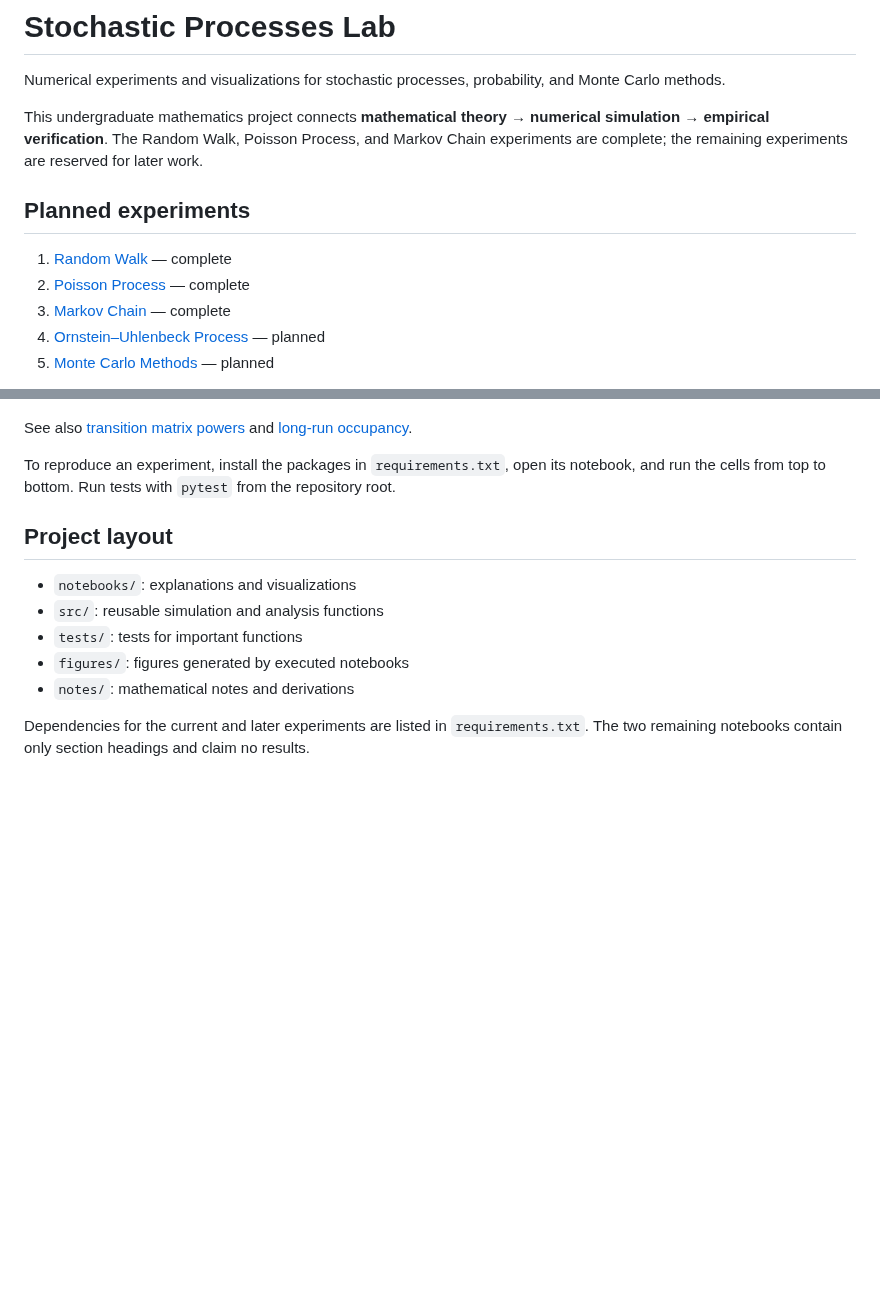
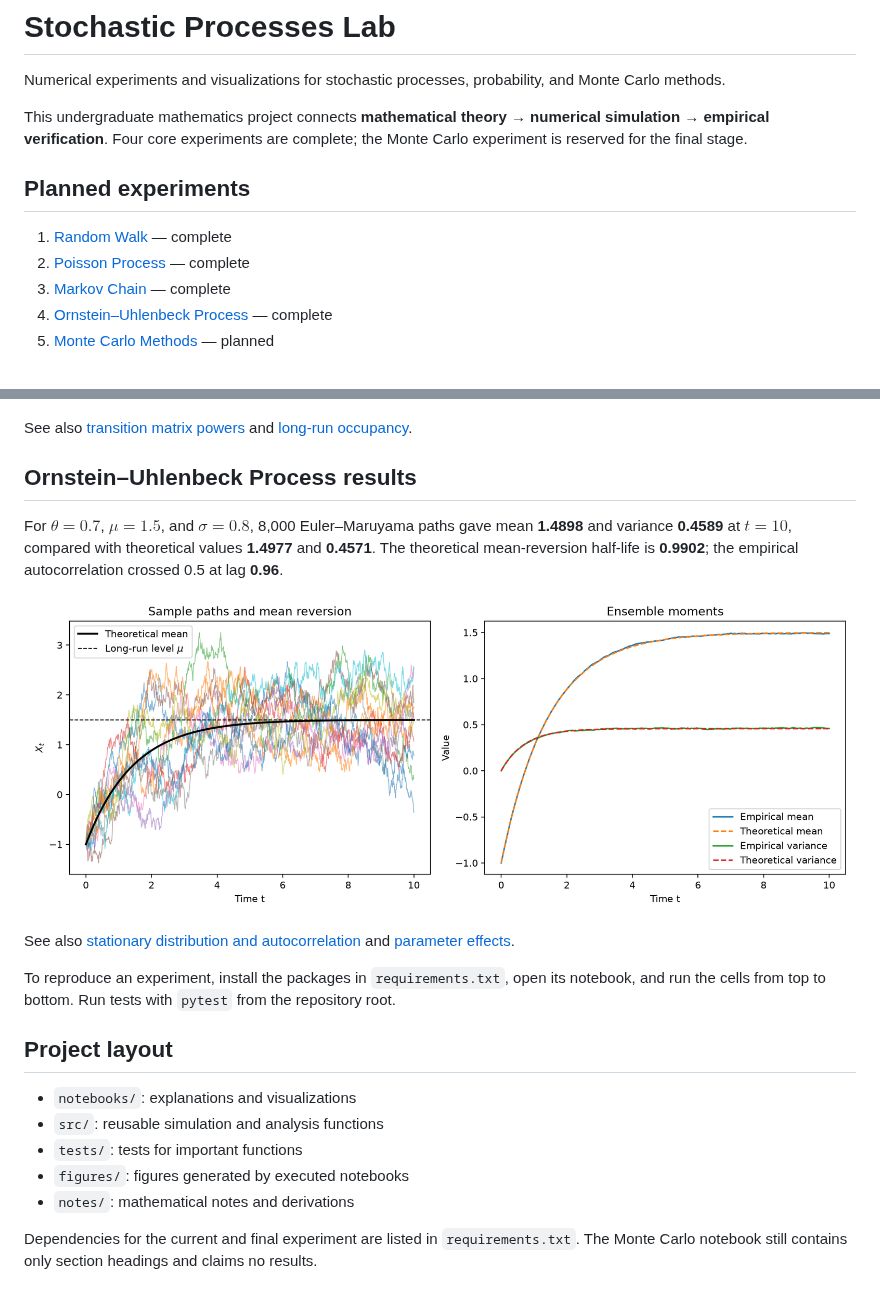
Before and after one commit to Joao-Ray/stochastic-processes-lab, a Markdown page: README.md, 2 parts joined by grey strips. Drawn GitHub-style; pictures changed too: figures/ou_paths_and_moments.png (added); blank space fills up the shorter version.

Commit message:
Implement Ornstein-Uhlenbeck simulation

```diff
--- a/README.md
+++ b/README.md
@@ -2,14 +2,14 @@
 
 Numerical experiments and visualizations for stochastic processes, probability, and Monte Carlo methods.
 
-This undergraduate mathematics project connects **mathematical theory → numerical simulation → empirical verification**. The Random Walk, Poisson Process, and Markov Chain experiments are complete; the remaining experiments are reserved for later work.
+This undergraduate mathematics project connects **mathematical theory → numerical simulation → empirical verification**. Four core experiments are complete; the Monte Carlo experiment is reserved for the final stage.
 
 ## Planned experiments
 
 1. [Random Walk](notebooks/01_random_walk.ipynb) — complete
 2. [Poisson Process](notebooks/02_poisson_process.ipynb) — complete
 3. [Markov Chain](notebooks/03_markov_chain.ipynb) — complete
-4. [Ornstein–Uhlenbeck Process](notebooks/04_ornstein_uhlenbeck.ipynb) — planned
+4. [Ornstein–Uhlenbeck Process](notebooks/04_ornstein_uhlenbeck.ipynb) — complete
 5. [Monte Carlo Methods](notebooks/05_monte_carlo.ipynb) — planned
 
 Each notebook uses the same eight sections: Problem, Mathematical Background, Theoretical Result, Numerical Experiment, Visualization, Comparison with Theory, Interpretation, and Limitations. Experiments state the mathematical question, derive or cite the theoretical result, run a numerical simulation with a fixed random seed, and explain how the results compare with theory.
@@ -38,6 +38,14 @@ For the weather transition matrix $P=((0.8,0.2),(0.4,0.6))$, the stationary dist
 
 See also [transition matrix powers](figures/markov_transition_powers.png) and [long-run occupancy](figures/markov_long_run_occupancy.png).
 
+## Ornstein–Uhlenbeck Process results
+
+For $\theta=0.7$, $\mu=1.5$, and $\sigma=0.8$, 8,000 Euler–Maruyama paths gave mean **1.4898** and variance **0.4589** at $t=10$, compared with theoretical values **1.4977** and **0.4571**. The theoretical mean-reversion half-life is **0.9902**; the empirical autocorrelation crossed 0.5 at lag **0.96**.
+
+![OU paths and theoretical moments](figures/ou_paths_and_moments.png)
+
+See also [stationary distribution and autocorrelation](figures/ou_stationary_distribution_and_acf.png) and [parameter effects](figures/ou_parameter_effects.png).
+
 To reproduce an experiment, install the packages in `requirements.txt`, open its notebook, and run the cells from top to bottom. Run tests with `pytest` from the repository root.
 
 ## Project layout
@@ -48,4 +56,4 @@ To reproduce an experiment, install the packages in `requirements.txt`, open its
 - `figures/`: figures generated by executed notebooks
 - `notes/`: mathematical notes and derivations
 
-Dependencies for the current and later experiments are listed in `requirements.txt`. The two remaining notebooks contain only section headings and claim no results.
+Dependencies for the current and final experiment are listed in `requirements.txt`. The Monte Carlo notebook still contains only section headings and claims no results.
```
Also changed, not shown: figures/ou_parameter_effects.png (added), figures/ou_stationary_distribution_and_acf.png (added), 3 other files.
